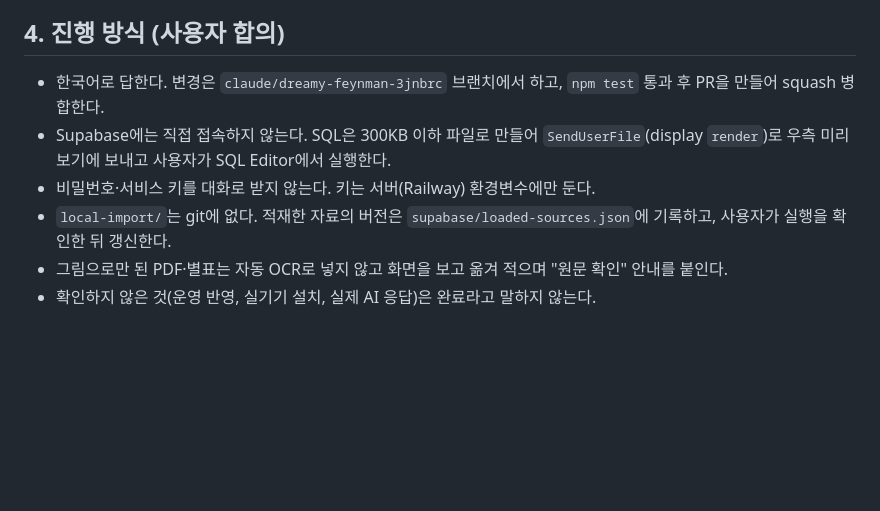
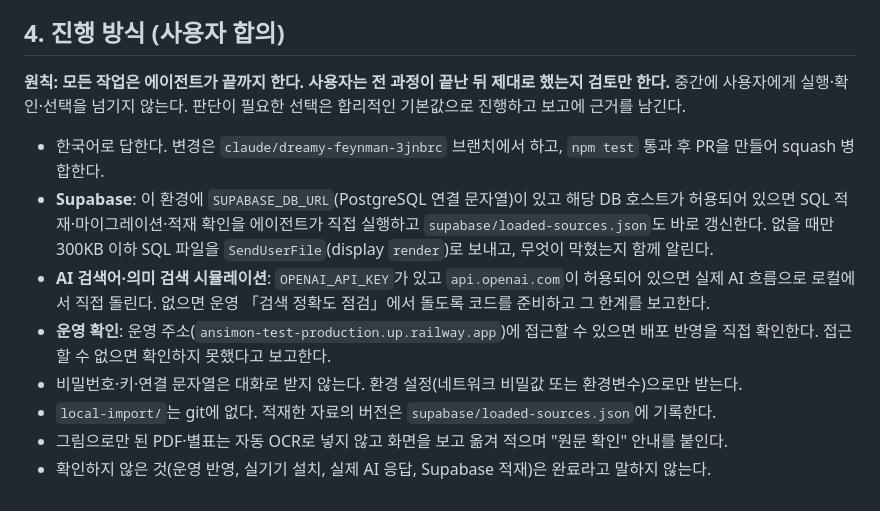
Before and after one commit to hadeshell1818-coder/ansimon-test, a Markdown page: docs/working-rules.md, the part around the change. Drawn GitHub-style; blank space fills up the shorter version.

Commit message:
Working rules: the agent carries every step; the user only reviews at the end (#25)
Claude-Session: https://claude.ai/code/session_01P8Kzc9amvR3PqZafXP3ekr

Co-authored-by: Claude <noreply@anthropic.com>

```diff
--- a/docs/working-rules.md
+++ b/docs/working-rules.md
@@ -27,9 +27,13 @@ AGENTS.md와 함께 적용한다. 사용자와 합의한 운영 규칙이며,
 
 ## 4. 진행 방식 (사용자 합의)
 
+**원칙: 모든 작업은 에이전트가 끝까지 한다. 사용자는 전 과정이 끝난 뒤 제대로 했는지 검토만 한다.** 중간에 사용자에게 실행·확인·선택을 넘기지 않는다. 판단이 필요한 선택은 합리적인 기본값으로 진행하고 보고에 근거를 남긴다.
+
 - 한국어로 답한다. 변경은 `claude/dreamy-feynman-3jnbrc` 브랜치에서 하고, `npm test` 통과 후 PR을 만들어 squash 병합한다.
-- Supabase에는 직접 접속하지 않는다. SQL은 300KB 이하 파일로 만들어 `SendUserFile`(display `render`)로 우측 미리보기에 보내고 사용자가 SQL Editor에서 실행한다.
-- 비밀번호·서비스 키를 대화로 받지 않는다. 키는 서버(Railway) 환경변수에만 둔다.
-- `local-import/`는 git에 없다. 적재한 자료의 버전은 `supabase/loaded-sources.json`에 기록하고, 사용자가 실행을 확인한 뒤 갱신한다.
+- **Supabase**: 이 환경에 `SUPABASE_DB_URL`(PostgreSQL 연결 문자열)이 있고 해당 DB 호스트가 허용되어 있으면 SQL 적재·마이그레이션·적재 확인을 에이전트가 직접 실행하고 `supabase/loaded-sources.json`도 바로 갱신한다. 없을 때만 300KB 이하 SQL 파일을 `SendUserFile`(display `render`)로 보내고, 무엇이 막혔는지 함께 알린다.
+- **AI 검색어·의미 검색 시뮬레이션**: `OPENAI_API_KEY`가 있고 `api.openai.com`이 허용되어 있으면 실제 AI 흐름으로 로컬에서 직접 돌린다. 없으면 운영 「검색 정확도 점검」에서 돌도록 코드를 준비하고 그 한계를 보고한다.
+- **운영 확인**: 운영 주소(`ansimon-test-production.up.railway.app`)에 접근할 수 있으면 배포 반영을 직접 확인한다. 접근할 수 없으면 확인하지 못했다고 보고한다.
+- 비밀번호·키·연결 문자열은 대화로 받지 않는다. 환경 설정(네트워크 비밀값 또는 환경변수)으로만 받는다.
+- `local-import/`는 git에 없다. 적재한 자료의 버전은 `supabase/loaded-sources.json`에 기록한다.
 - 그림으로만 된 PDF·별표는 자동 OCR로 넣지 않고 화면을 보고 옮겨 적으며 "원문 확인" 안내를 붙인다.
-- 확인하지 않은 것(운영 반영, 실기기 설치, 실제 AI 응답)은 완료라고 말하지 않는다.
+- 확인하지 않은 것(운영 반영, 실기기 설치, 실제 AI 응답, Supabase 적재)은 완료라고 말하지 않는다.
```
